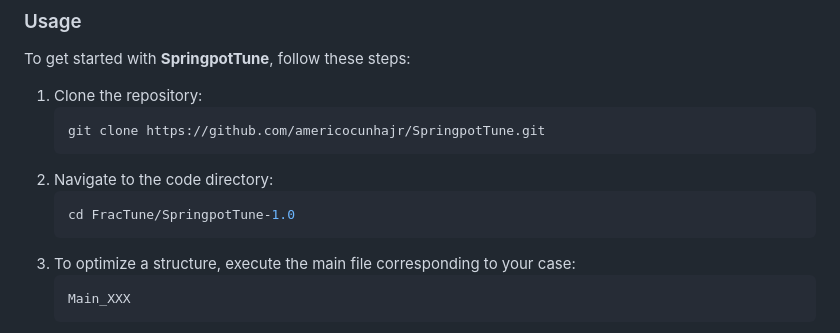
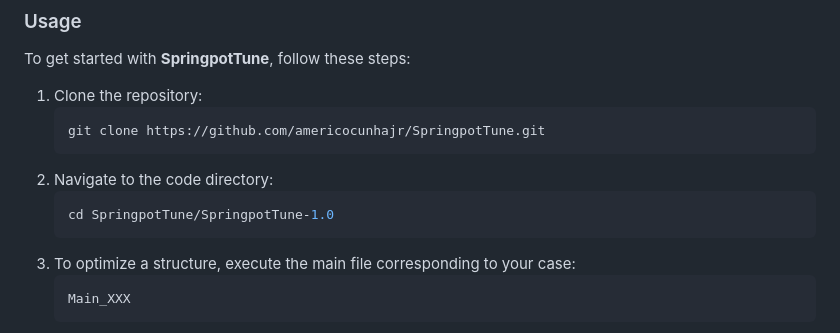
Before and after one commit to americocunhajr/SpringpotTune, a Markdown page: README.md, the part around the change. GitHub-like rendering.

````diff
--- a/README.md
+++ b/README.md
@@ -40,7 +40,7 @@ To get started with **SpringpotTune**, follow these steps:
    ```
 2. Navigate to the code directory:
    ```bash
-   cd FracTune/SpringpotTune-1.0
+   cd SpringpotTune/SpringpotTune-1.0
    ```
 3. To optimize a structure, execute the main file corresponding to your case:
    ```bash
````
